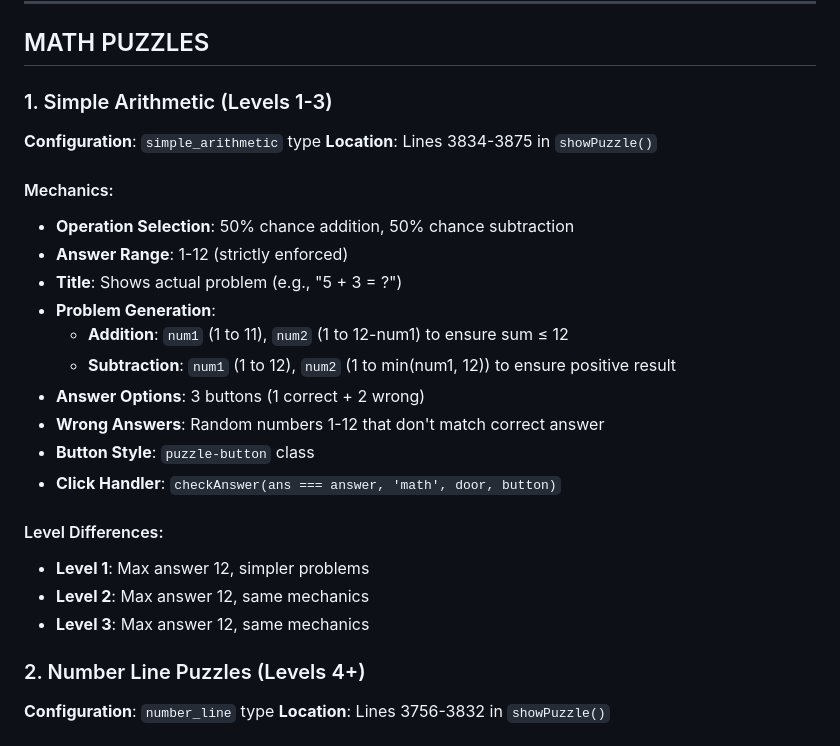
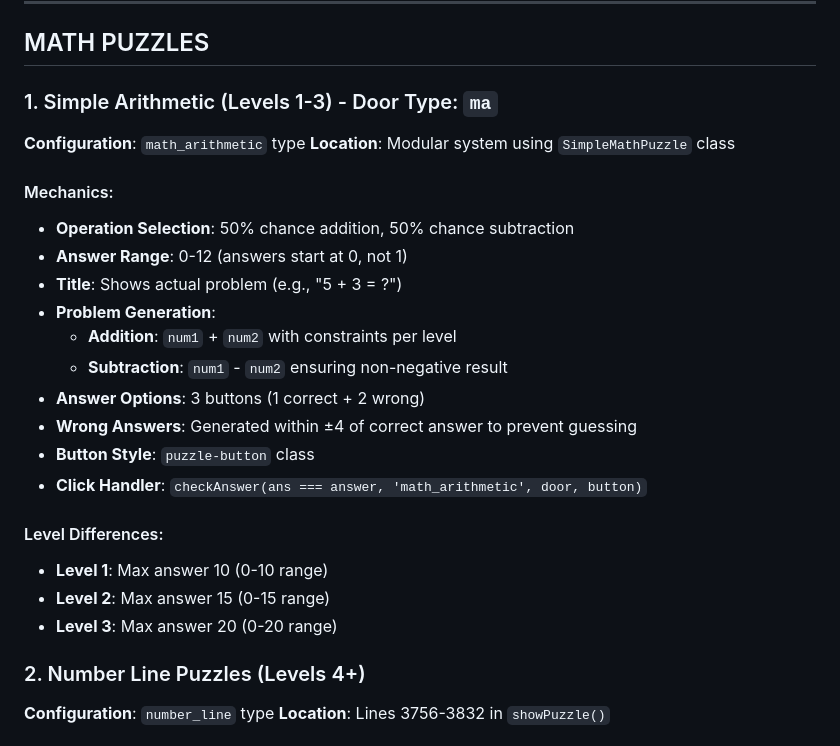
Before and after one commit to shira-kam/pts-maze-adventure, a Markdown page: PUZZLE_MECHANICS_DOCUMENTATION.md, the part around the change. Drawn GitHub-style.

```diff
--- a/PUZZLE_MECHANICS_DOCUMENTATION.md
+++ b/PUZZLE_MECHANICS_DOCUMENTATION.md
@@ -29,26 +29,26 @@ This document provides comprehensive details of how each puzzle type works in th
 
 ## MATH PUZZLES
 
-### 1. Simple Arithmetic (Levels 1-3)
-**Configuration**: `simple_arithmetic` type
-**Location**: Lines 3834-3875 in `showPuzzle()`
+### 1. Simple Arithmetic (Levels 1-3) - Door Type: `ma`
+**Configuration**: `math_arithmetic` type
+**Location**: Modular system using `SimpleMathPuzzle` class
 
 #### Mechanics:
 - **Operation Selection**: 50% chance addition, 50% chance subtraction
-- **Answer Range**: 1-12 (strictly enforced)
+- **Answer Range**: 0-12 (answers start at 0, not 1)
 - **Title**: Shows actual problem (e.g., "5 + 3 = ?")
 - **Problem Generation**:
-  - **Addition**: `num1` (1 to 11), `num2` (1 to 12-num1) to ensure sum ≤ 12
-  - **Subtraction**: `num1` (1 to 12), `num2` (1 to min(num1, 12)) to ensure positive result
+  - **Addition**: `num1` + `num2` with constraints per level
+  - **Subtraction**: `num1` - `num2` ensuring non-negative result
 - **Answer Options**: 3 buttons (1 correct + 2 wrong)
-- **Wrong Answers**: Random numbers 1-12 that don't match correct answer
+- **Wrong Answers**: Generated within ±4 of correct answer to prevent guessing
 - **Button Style**: `puzzle-button` class
-- **Click Handler**: `checkAnswer(ans === answer, 'math', door, button)`
+- **Click Handler**: `checkAnswer(ans === answer, 'math_arithmetic', door, button)`
 
 #### Level Differences:
-- **Level 1**: Max answer 12, simpler problems
-- **Level 2**: Max answer 12, same mechanics
-- **Level 3**: Max answer 12, same mechanics
+- **Level 1**: Max answer 10 (0-10 range)
+- **Level 2**: Max answer 15 (0-15 range)
+- **Level 3**: Max answer 20 (0-20 range)
 
 ### 2. Number Line Puzzles (Levels 4+)
 **Configuration**: `number_line` type
```
Also changed, not shown: CLAUDE.md (+13 -14 lines).
